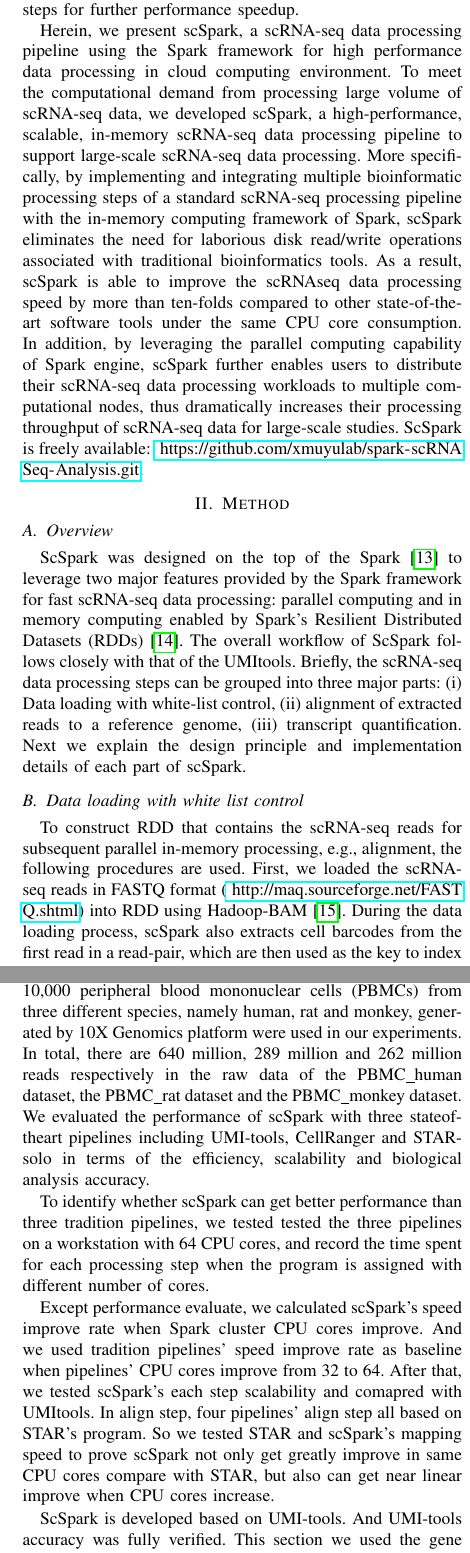
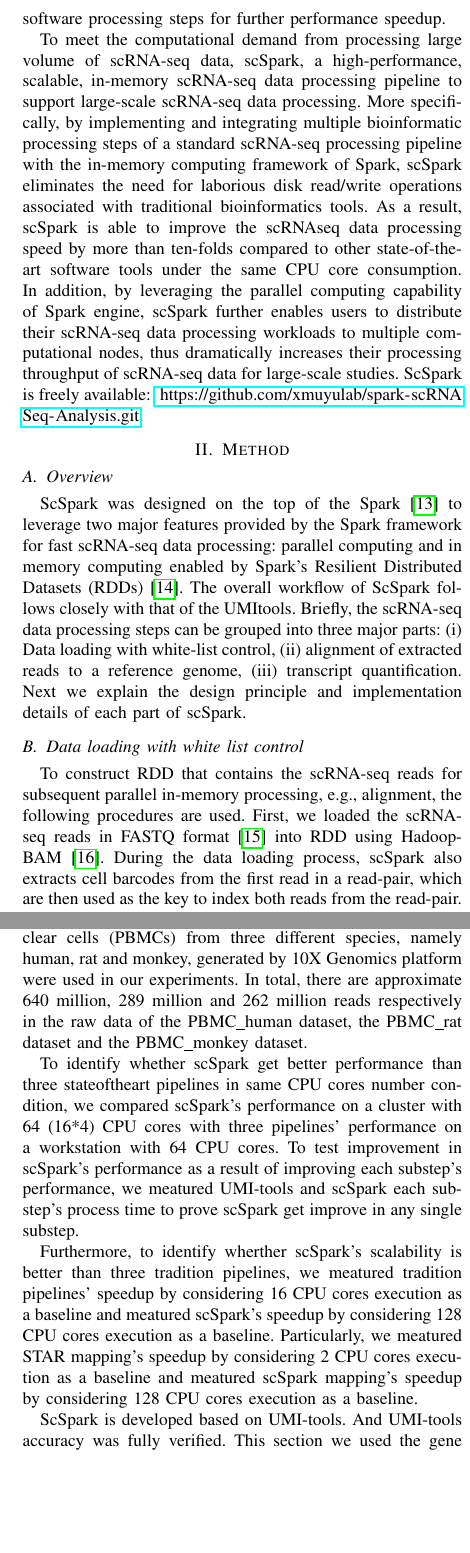
Before and after one commit to xmuyulab/scSparkPaper, a LaTeX paper (BIBM/main.tex): two parts of the columns of pages 2 and 3 of 6, joined at a grey line, cut so that both start at the same text, the shorter picture padded with empty space. Compiled offline with pdfLaTeX.

Commit message:
method update

```diff
--- a/BIBM/main.tex
+++ b/BIBM/main.tex
@@ -108,11 +108,11 @@ Recently, big data frameworks such as Apache Hadoop (\url{https://hadoop.apache.
 SparkBWA~\cite{Abun2016SparkBWA} exploits the capabilities of Spark to boost the performance of one of the most widely adopted aligner for NGS data, the Burrows-Wheeler Aligner (BWA).
 GPF~\cite{Li2018Highperformance} is a fast in-memory computing framework implemented based on Spark for implementing NGS data processing pipelines in a cloud-computing environment.
 Following the success of cloud-based implementation of NGS data processing pipelines, Falco~\cite{Yang2017Falco} concatenates the read aligner and transcript quantification software tools using Spark for scRNA-seq data preprocessing.
-Although Falco improves the performance of scRNA-seq data processing when a distributed computing environment is available, it doesn't support unique molecular identifier (UMI) barcode processing. Hence, it is incompatible with the high-throughput scRNA-seq protocols such as 10X Genomics, Drop-seq and Microwell-seq. In addition, it doesn't leverage the in-memory computing capability of Spark to reduce the disk read/write operations of intermediate software processing steps for further performance speedup.
+Although Falco improves the performance of scRNA-seq data processing when a distributed computing environment is available, it doesn't support UMI barcode processing. Hence, it is incompatible with the high-throughput scRNA-seq protocols such as 10X Genomics, Drop-seq and Microwell-seq. In addition, it doesn't leverage the in-memory computing capability of Spark to reduce the disk read/write operations of intermediate software processing steps for further performance speedup.
 
-Herein, we present scSpark, a scRNA-seq data processing pipeline using the Spark framework for high performance data processing in cloud computing environment.
+% Herein, we present scSpark, a scRNA-seq data processing pipeline using the Spark framework for high performance data processing in cloud computing environment.
 To meet the computational demand from processing large volume of scRNA-seq data,
-we developed scSpark, a high-performance, scalable, in-memory scRNA-seq data processing pipeline to support large-scale scRNA-seq data processing. More specifically,
+scSpark, a high-performance, scalable, in-memory scRNA-seq data processing pipeline to support large-scale scRNA-seq data processing. More specifically,
 by implementing and integrating multiple bioinformatic processing steps of a standard scRNA-seq processing pipeline with the in-memory computing framework of Spark, scSpark eliminates the need for laborious disk read/write operations associated with traditional bioinformatics tools.
 As a result, scSpark is able to improve the scRNAseq data processing speed by more than ten-folds compared to other state-of-the-art software tools under the same CPU core consumption. In addition, by leveraging the parallel computing capability of Spark engine, scSpark further enables users to distribute their scRNA-seq data processing workloads to multiple computational nodes, thus dramatically increases their processing throughput of scRNA-seq data for large-scale studies.
 ScSpark is freely available: \url{https://github.com/xmuyulab/spark-scRNASeq-Analysis.git}.
@@ -328,11 +328,15 @@ ScSpark breaks the limitation of one node's computing and achieved large scalabi
 
 \subsection{Experiment design}
 We used Apache Spark version 2.1.0 as scSpark's in-memory computing environment.
-Three scRNA-seq datasets~(\url{https://support.10xgenomics.com/}) containing approximately 10,000 peripheral blood mononuclear cells (PBMCs) from three different species, namely human, rat and monkey, generated by 10X Genomics platform were used in our experiments. In total, there are 640 million, 289 million and 262 million reads respectively in the raw data of the PBMC\_human dataset, the PBMC\_rat dataset and the PBMC\_monkey dataset.
-We evaluated the performance of scSpark with three state\-of\-the\-art pipelines including UMI-tools, CellRanger and STARsolo in terms of the efficiency, scalability and biological analysis accuracy.
+Three scRNA-seq datasets containing approximately 10,000 peripheral blood mononuclear cells (PBMCs) from three different species, namely human, rat and monkey, generated by 10X Genomics platform were used in our experiments.
+In total, there are approximate 640 million, 289 million and 262 million reads respectively in the raw data of the PBMC\_human dataset, the PBMC\_rat dataset and the PBMC\_monkey dataset.
+% We evaluated the performance of scSpark with three state\-of\-the\-art pipelines including UMI-tools, CellRanger and STARsolo in terms of the efficiency, scalability and biological analysis accuracy.
 
-To identify whether scSpark can get better performance than three tradition pipelines, we tested
-tested the three pipelines on a workstation with 64 CPU cores, and record the time spent for each processing step when the program is assigned with different number of cores.
+% ref: To identify whether scale-out beyond 2048 cores is feasible, we systematically identified the potential performance bottlenecks of our GPF.
+To identify whether scSpark get better performance than three state\-of\-the\-art pipelines in same CPU cores number condition,
+we compared scSpark's performance on a cluster with 64 (16*4) CPU cores with three pipelines' performance on a workstation with 64 CPU cores.
+To test improvement in scSpark's performance as a result of improving each substep's performance,
+we meatured UMI-tools and scSpark each substep's process time to prove scSpark get improve in any single substep.
 \iffalse
 Limited by the number of CPU cores of single machine, we only used 64 CPU cores for these three pipelines that are not able to run on computational clusters.
 Then, we tested each step's process spend time.
@@ -340,12 +344,14 @@ Due to CellRanger isn't an open source software and STAR-solo implemented pipeli
 And scSpark refers to UMI-tools, we choose UMI-tools each step's performance as scSpark's each step's performance baseline.
 \fi
 
-
-Except performance evaluate, we calculated scSpark's speed improve rate when Spark cluster CPU cores improve.
-And we used tradition pipelines' speed improve rate as baseline when pipelines' CPU cores improve from 32 to 64.
-After that, we tested scSpark's each step scalability and comapred with UMI\-tools.
-In align step, four pipelines' align step all based on STAR's program.
-So we tested STAR and scSpark's mapping speed to prove scSpark not only get greatly improve in same CPU cores compare with STAR, but also can get near linear improve when CPU cores increase.
+Furthermore, to identify wherther scSpark's scalability is better than three tradition pipelines,
+we meatured tradition pipelines' speedup by considering 16 CPU cores execution as a baseline and meatured scSpark's speedup by considering 128 CPU cores execution as a baseline.
+Particularly, we meatured STAR mapping's speedup by considering 2 CPU cores execution as a baseline and meatured scSpark mapping's speedup by considering 128 CPU cores execution as a baseline.
+% Except performance evaluate, we calculated scSpark's speed improve rate when Spark cluster CPU cores improve.
+% And we used tradition pipelines' speed improve rate as baseline when pipelines' CPU cores improve from 32 to 64.
+% After that, we tested scSpark's each step scalability and comapred with UMI\-tools.
+% In align step, four pipelines' align step all based on STAR's program.
+% So we tested STAR and scSpark's mapping speed to prove scSpark not only get greatly improve in same CPU cores compare with STAR, but also can get near linear improve when CPU cores increase.
 
 ScSpark is developed based on UMI-tools.
 And UMI-tools accuracy was fully verified.
```
Also changed, not shown: BIBM/reference.bib (+30 -0 lines), BIBM/fig4.pdf, BIBM/main.tex (8 more changed lines).
